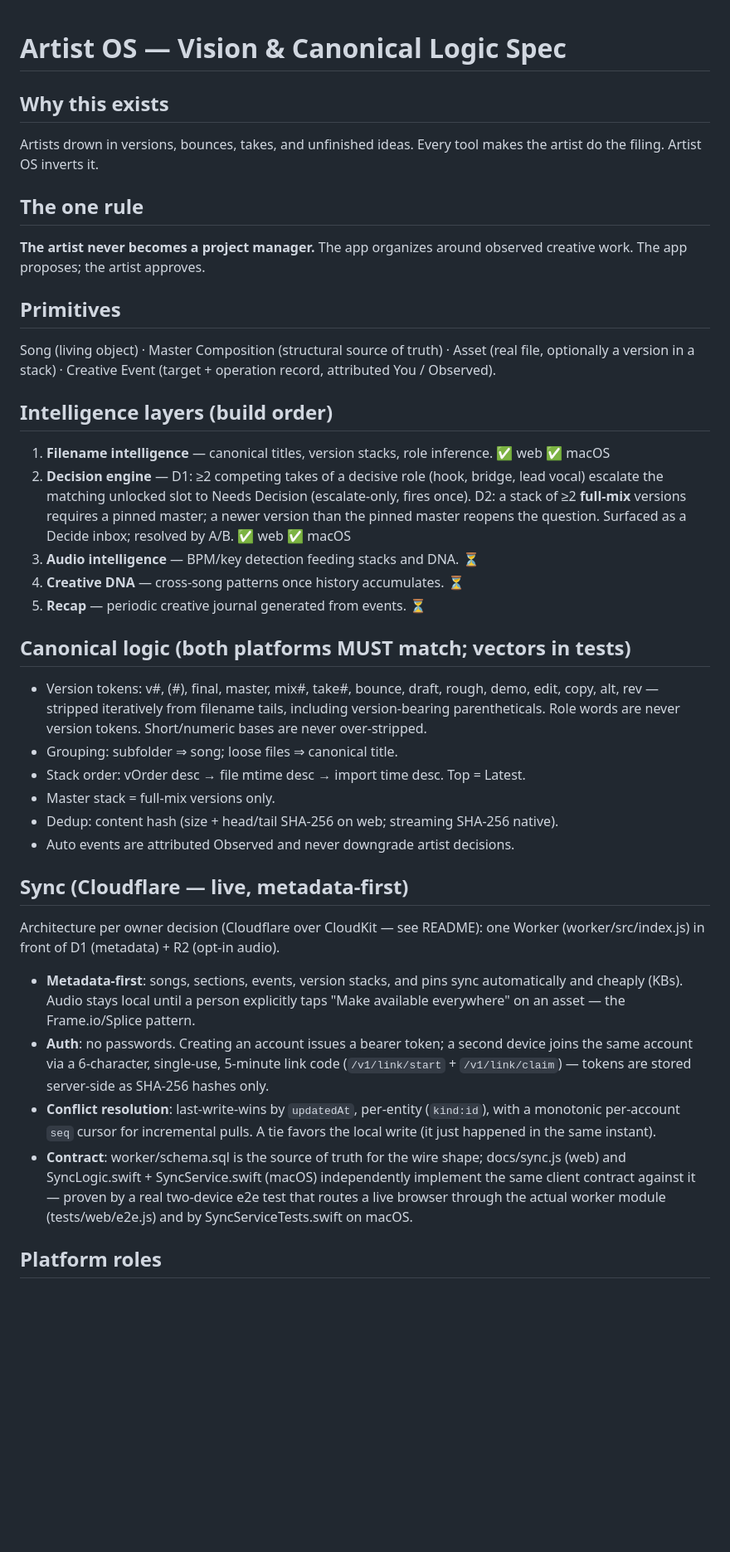
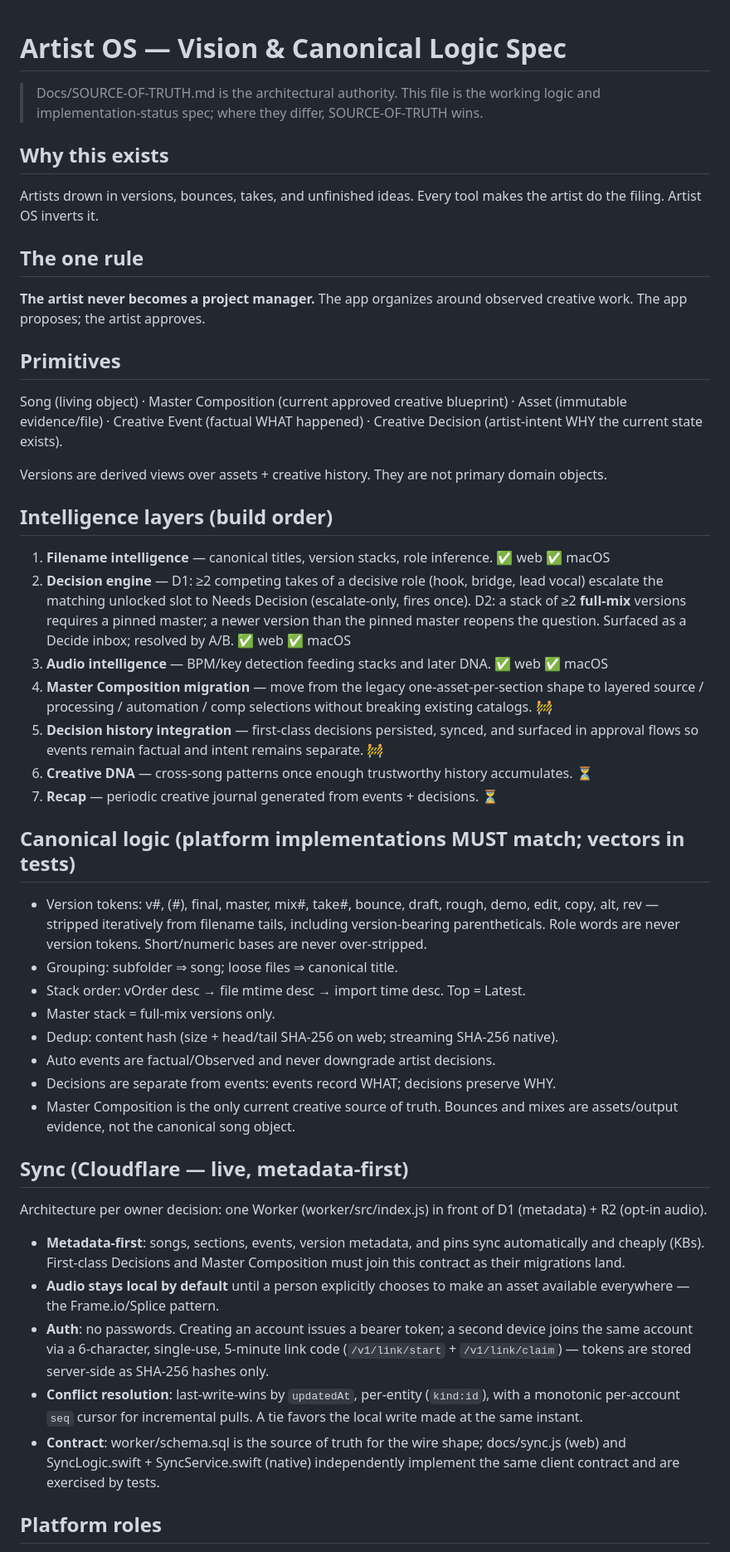
Before and after one commit to astickleyid/artist-os, a Markdown page: Docs/VISION.md, the part around one of its changes. Shown at 83% size. Rendered like a GitHub page; blank space fills up the shorter version.

Commit message:
Align VISION with the canonical architecture and live sync
* Align VISION with Source of Truth and live sync

* Correct web audio intelligence status

```diff
--- a/Docs/VISION.md
+++ b/Docs/VISION.md
@@ -1,4 +1,6 @@
 # Artist OS — Vision & Canonical Logic Spec
+
+> Docs/SOURCE-OF-TRUTH.md is the architectural authority. This file is the working logic and implementation-status spec; where they differ, SOURCE-OF-TRUTH wins.
 
 ## Why this exists
 Artists drown in versions, bounces, takes, and unfinished ideas. Every tool
@@ -9,9 +11,11 @@ makes the artist do the filing. Artist OS inverts it.
 observed creative work. The app proposes; the artist approves.
 
 ## Primitives
-Song (living object) · Master Composition (structural source of truth) ·
-Asset (real file, optionally a version in a stack) · Creative Event
-(target + operation record, attributed You / Observed).
+Song (living object) · Master Composition (current approved creative blueprint) ·
+Asset (immutable evidence/file) · Creative Event (factual WHAT happened) ·
+Creative Decision (artist-intent WHY the current state exists).
+
+Versions are derived views over assets + creative history. They are not primary domain objects.
 
 ## Intelligence layers (build order)
 1. **Filename intelligence** — canonical titles, version stacks, role inference. ✅ web ✅ macOS
@@ -20,11 +24,13 @@ Asset (real file, optionally a version in a stack) · Creative Event
    (escalate-only, fires once). D2: a stack of ≥2 **full-mix** versions
    requires a pinned master; a newer version than the pinned master reopens
    the question. Surfaced as a Decide inbox; resolved by A/B. ✅ web ✅ macOS
-3. **Audio intelligence** — BPM/key detection feeding stacks and DNA. ⏳
-4. **Creative DNA** — cross-song patterns once history accumulates. ⏳
-5. **Recap** — periodic creative journal generated from events. ⏳
+3. **Audio intelligence** — BPM/key detection feeding stacks and later DNA. ✅ web ✅ macOS
+4. **Master Composition migration** — move from the legacy one-asset-per-section shape to layered source / processing / automation / comp selections without breaking existing catalogs. 🚧
+5. **Decision history integration** — first-class decisions persisted, synced, and surfaced in approval flows so events remain factual and intent remains separate. 🚧
+6. **Creative DNA** — cross-song patterns once enough trustworthy history accumulates. ⏳
+7. **Recap** — periodic creative journal generated from events + decisions. ⏳
 
-## Canonical logic (both platforms MUST match; vectors in tests)
+## Canonical logic (platform implementations MUST match; vectors in tests)
 - Version tokens: v#, (#), final, master, mix#, take#, bounce, draft, rough,
   demo, edit, copy, alt, rev — stripped iteratively from filename tails,
   including version-bearing parentheticals. Role words are never version tokens.
@@ -33,25 +39,27 @@ Asset (real file, optionally a version in a stack) · Creative Event
 - Stack order: vOrder desc → file mtime desc → import time desc. Top = Latest.
 - Master stack = full-mix versions only.
 - Dedup: content hash (size + head/tail SHA-256 on web; streaming SHA-256 native).
-- Auto events are attributed Observed and never downgrade artist decisions.
+- Auto events are factual/Observed and never downgrade artist decisions.
+- Decisions are separate from events: events record WHAT; decisions preserve WHY.
+- Master Composition is the only current creative source of truth. Bounces and mixes are assets/output evidence, not the canonical song object.
 
 ## Sync (Cloudflare — live, metadata-first)
-Architecture per owner decision (Cloudflare over CloudKit — see README): one
-Worker (worker/src/index.js) in front of D1 (metadata) + R2 (opt-in audio).
-- **Metadata-first**: songs, sections, events, version stacks, and pins sync
-  automatically and cheaply (KBs). Audio stays local until a person explicitly
-  taps "Make available everywhere" on an asset — the Frame.io/Splice pattern.
+Architecture per owner decision: one Worker (worker/src/index.js) in front of D1
+(metadata) + R2 (opt-in audio).
+- **Metadata-first**: songs, sections, events, version metadata, and pins sync
+  automatically and cheaply (KBs). First-class Decisions and Master Composition
+  must join this contract as their migrations land.
+- **Audio stays local by default** until a person explicitly chooses to make an
+  asset available everywhere — the Frame.io/Splice pattern.
 - **Auth**: no passwords. Creating an account issues a bearer token; a second
   device joins the same account via a 6-character, single-use, 5-minute link
   code (`/v1/link/start` + `/v1/link/claim`) — tokens are stored server-side
   as SHA-256 hashes only.
 - **Conflict resolution**: last-write-wins by `updatedAt`, per-entity
-  (`kind:id`), with a monotonic per-account `seq` cursor for incremental
-  pulls. A tie favors the local write (it just happened in the same instant).
+  (`kind:id`), with a monotonic per-account `seq` cursor for incremental pulls.
+  A tie favors the local write made at the same instant.
 - **Contract**: worker/schema.sql is the source of truth for the wire shape;
-  docs/sync.js (web) and SyncLogic.swift + SyncService.swift (macOS)
-  independently implement the same client contract against it — proven by
-  a real two-device e2e test that routes a live browser through the actual
-  worker module (tests/web/e2e.js) and by SyncServiceTests.swift on macOS.
+  docs/sync.js (web) and SyncLogic.swift + SyncService.swift (native)
+  independently implement the same client contract and are exercised by tests.
 
 ## Platform roles
```
Also changed, not shown: other parts of Docs/VISION.md (+17 -5 lines).
